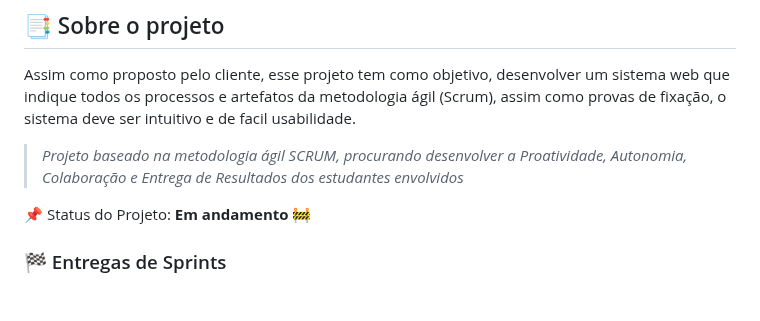
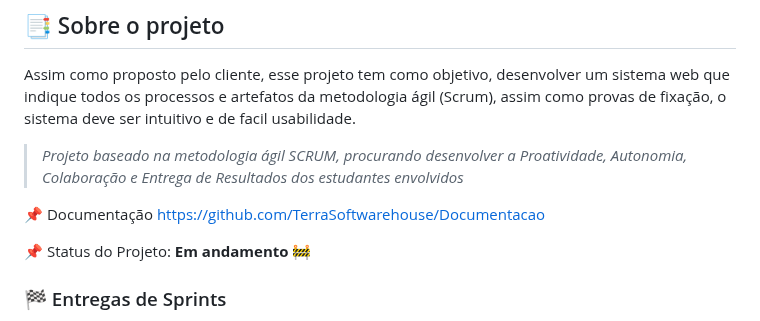
Before and after one commit to TerraSoftwarehouse/Projeto-Treinamento-Scrum, a Markdown page: README.md, the part around the change. Drawn GitHub-style; blank space fills up the shorter version.

```diff
--- a/README.md
+++ b/README.md
@@ -17,6 +17,10 @@
 Assim como proposto pelo cliente, esse projeto tem como objetivo, desenvolver  um  sistema  web que  indique  todos  os  processos  e  artefatos  da  metodologia  ágil (Scrum), assim como provas de fixação, o sistema deve ser intuitivo e de facil usabilidade.
 
 > _Projeto baseado na metodologia ágil SCRUM, procurando desenvolver a Proatividade, Autonomia, Colaboração e Entrega de Resultados dos estudantes envolvidos_
+
+
+:pushpin: Documentação https://github.com/TerraSoftwarehouse/Documentacao
+
 
 :pushpin: Status do Projeto: **Em andamento** 🚧
 
```
